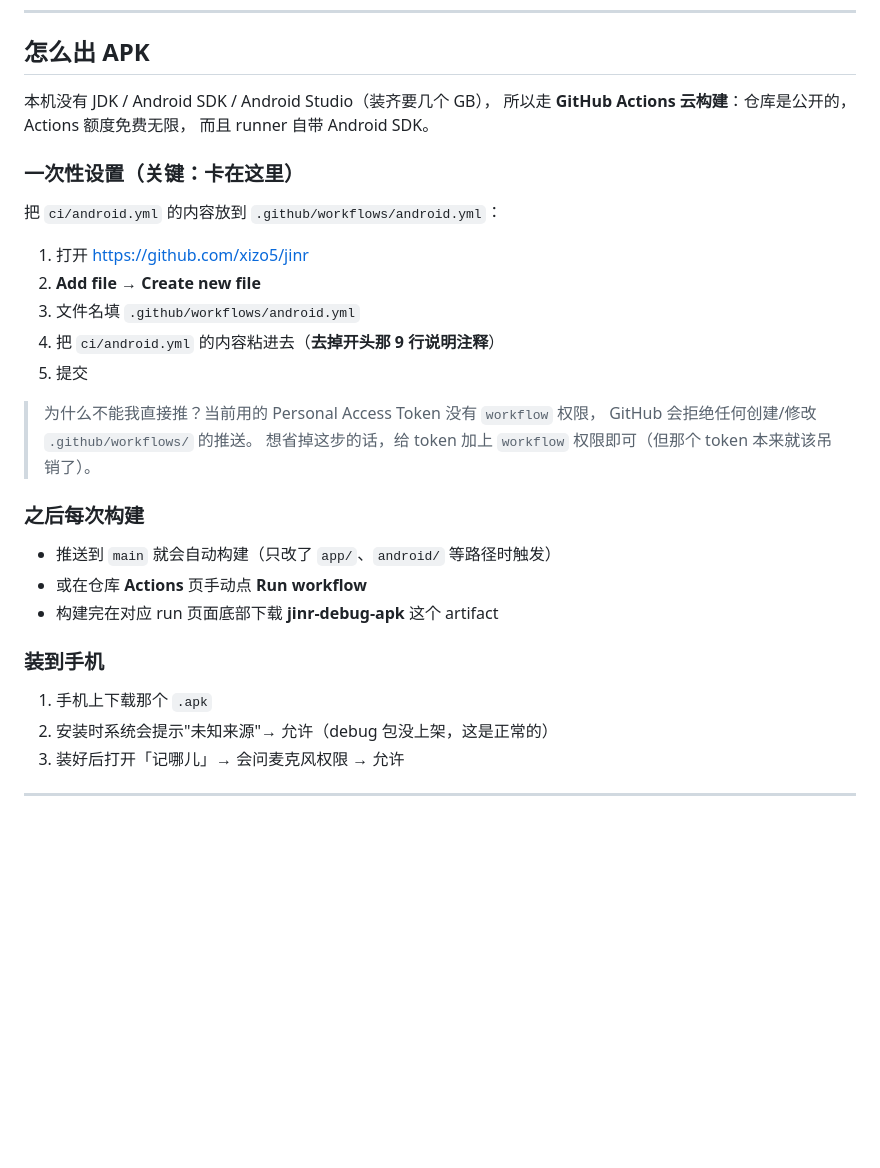
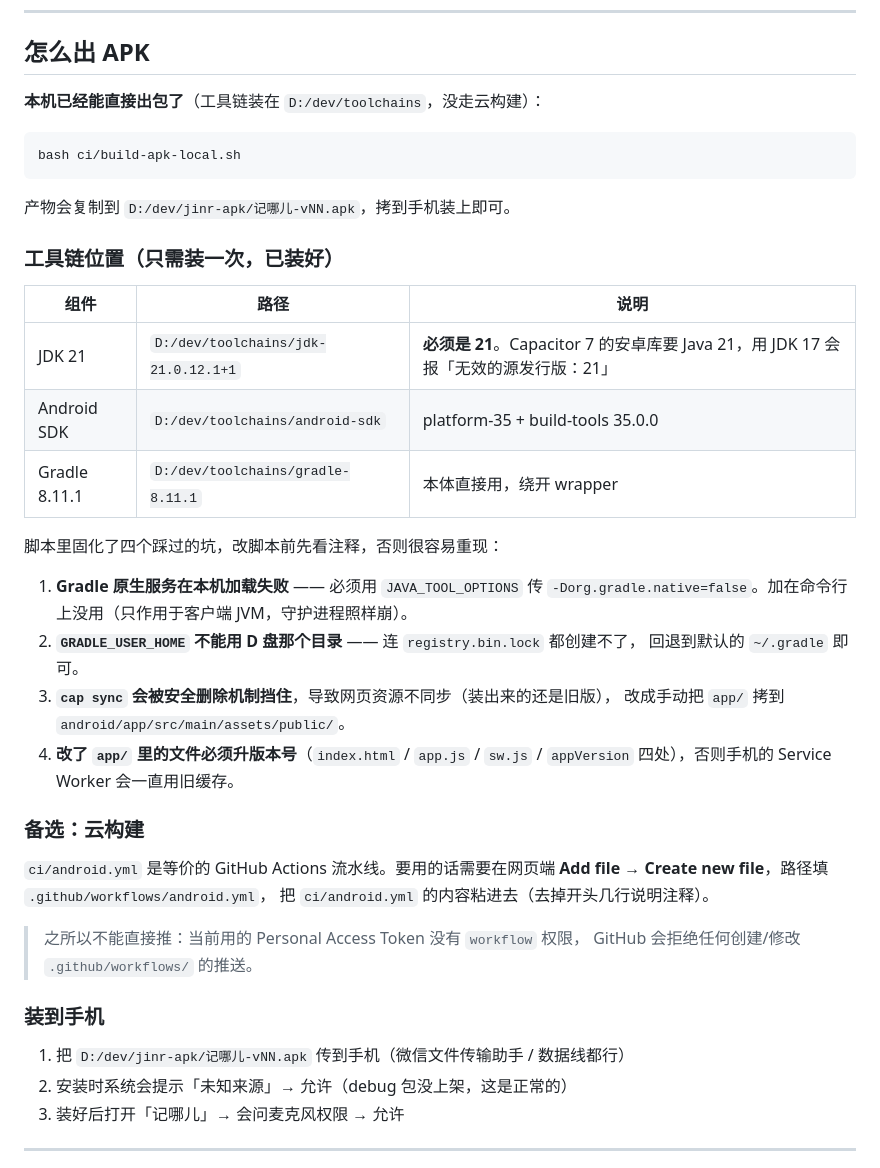
Before and after one commit to xizo5/jinr, a Markdown page: 打包成App.md, the part around the change. Drawn GitHub-style; blank space fills up the shorter version.

Commit message:
打包文档改为「本机直接出包」，并记录四个必踩的坑
本机实测可以直接出 APK（工具链在 D:/dev/toolchains），不必依赖云构建。
文档补上：工具链位置与版本要求（JDK 必须是 21）、
脚本里固化的四个坑（Gradle 原生服务 / GRADLE_USER_HOME / cap sync 被挡 /
改文件必须升版本号）、以及备选的云构建路径。

````diff
--- a/打包成App.md
+++ b/打包成App.md
@@ -71,34 +71,46 @@ jinr/
 
 ## 怎么出 APK
 
-本机没有 JDK / Android SDK / Android Studio（装齐要几个 GB），
-所以走 **GitHub Actions 云构建**：仓库是公开的，Actions 额度免费无限，
-而且 runner 自带 Android SDK。
+**本机已经能直接出包了**（工具链装在 `D:/dev/toolchains`，没走云构建）：
 
-### 一次性设置（关键：卡在这里）
+```bash
+bash ci/build-apk-local.sh
+```
 
-把 `ci/android.yml` 的内容放到 `.github/workflows/android.yml`：
+产物会复制到 `D:/dev/jinr-apk/记哪儿-vNN.apk`，拷到手机装上即可。
 
-1. 打开 https://github.com/xizo5/jinr
-2. **Add file → Create new file**
-3. 文件名填 `.github/workflows/android.yml`
-4. 把 `ci/android.yml` 的内容粘进去（**去掉开头那 9 行说明注释**）
-5. 提交
+### 工具链位置（只需装一次，已装好）
 
-> 为什么不能我直接推？当前用的 Personal Access Token 没有 `workflow` 权限，
+| 组件 | 路径 | 说明 |
+|---|---|---|
+| JDK 21 | `D:/dev/toolchains/jdk-21.0.12.1+1` | **必须是 21**。Capacitor 7 的安卓库要 Java 21，用 JDK 17 会报「无效的源发行版：21」 |
+| Android SDK | `D:/dev/toolchains/android-sdk` | platform-35 + build-tools 35.0.0 |
+| Gradle 8.11.1 | `D:/dev/toolchains/gradle-8.11.1` | 本体直接用，绕开 wrapper |
+
+脚本里固化了四个踩过的坑，改脚本前先看注释，否则很容易重现：
+
+1. **Gradle 原生服务在本机加载失败** —— 必须用 `JAVA_TOOL_OPTIONS` 传
+   `-Dorg.gradle.native=false`。加在命令行上没用（只作用于客户端 JVM，守护进程照样崩）。
+2. **`GRADLE_USER_HOME` 不能用 D 盘那个目录** —— 连 `registry.bin.lock` 都创建不了，
+   回退到默认的 `~/.gradle` 即可。
+3. **`cap sync` 会被安全删除机制挡住**，导致网页资源不同步（装出来的还是旧版），
+   改成手动把 `app/` 拷到 `android/app/src/main/assets/public/`。
+4. **改了 `app/` 里的文件必须升版本号**（`index.html` / `app.js` / `sw.js` / `appVersion`
+   四处），否则手机的 Service Worker 会一直用旧缓存。
+
+### 备选：云构建
+
+`ci/android.yml` 是等价的 GitHub Actions 流水线。要用的话需要在网页端
+**Add file → Create new file**，路径填 `.github/workflows/android.yml`，
+把 `ci/android.yml` 的内容粘进去（去掉开头几行说明注释）。
+
+> 之所以不能直接推：当前用的 Personal Access Token 没有 `workflow` 权限，
 > GitHub 会拒绝任何创建/修改 `.github/workflows/` 的推送。
-> 想省掉这步的话，给 token 加上 `workflow` 权限即可（但那个 token 本来就该吊销了）。
-
-### 之后每次构建
-
-- 推送到 `main` 就会自动构建（只改了 `app/`、`android/` 等路径时触发）
-- 或在仓库 **Actions** 页手动点 **Run workflow**
-- 构建完在对应 run 页面底部下载 **jinr-debug-apk** 这个 artifact
 
 ### 装到手机
 
-1. 手机上下载那个 `.apk`
-2. 安装时系统会提示"未知来源"→ 允许（debug 包没上架，这是正常的）
+1. 把 `D:/dev/jinr-apk/记哪儿-vNN.apk` 传到手机（微信文件传输助手 / 数据线都行）
+2. 安装时系统会提示「未知来源」→ 允许（debug 包没上架，这是正常的）
 3. 装好后打开「记哪儿」→ 会问麦克风权限 → 允许
 
 ---
````
